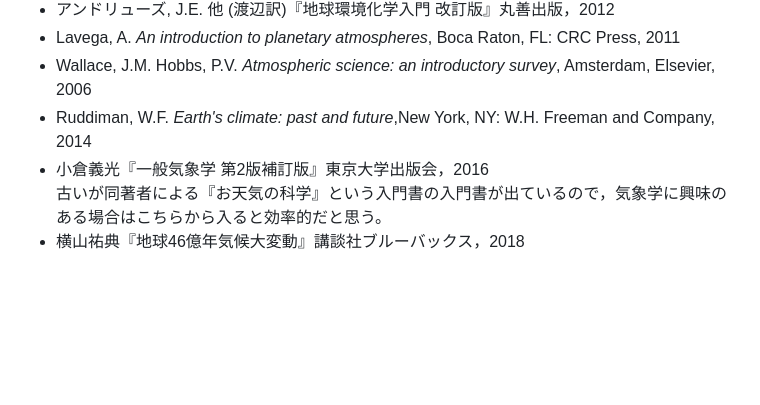
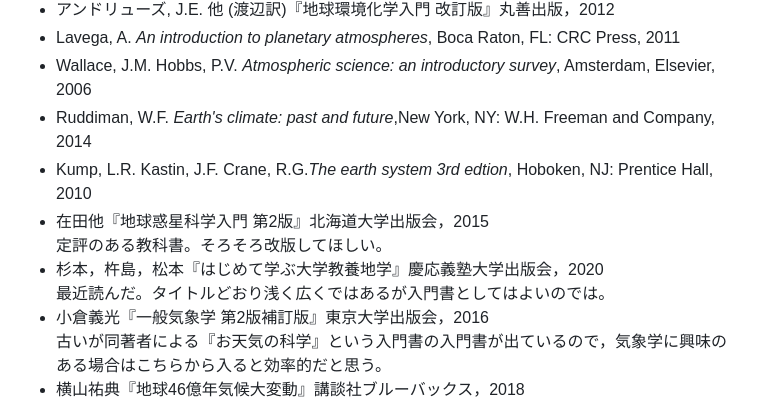
Before and after one commit to rintodo/rintodo.github.io, a Markdown page: naturalsciences.md, the part around the change. Drawn GitHub-style; blank space fills up the shorter version.

```diff
--- a/naturalsciences.md
+++ b/naturalsciences.md
@@ -29,6 +29,9 @@ publish: false
                 <li>Lavega, A. <em>An introduction to planetary atmospheres</em>, Boca Raton, FL: CRC Press, 2011</li>
                 <li>Wallace, J.M. Hobbs, P.V. <em>Atmospheric science: an introductory survey</em>, Amsterdam, Elsevier, 2006</li>
                 <li>Ruddiman, W.F. <em>Earth's climate: past and future</em>,New York, NY: W.H. Freeman and Company, 2014</li>
+                <li>Kump, L.R. Kastin, J.F. Crane, R.G.<em>The earth system 3rd edtion</em>, Hoboken, NJ: Prentice Hall, 2010</li>
+                <li>在田他『地球惑星科学入門 第2版』北海道大学出版会，2015</li>定評のある教科書。そろそろ改版してほしい。
+                <li>杉本，杵島，松本『はじめて学ぶ大学教養地学』慶応義塾大学出版会，2020</li>最近読んだ。タイトルどおり浅く広くではあるが入門書としてはよいのでは。
                 <li>小倉義光『一般気象学 第2版補訂版』東京大学出版会，2016</li>古いが同著者による『お天気の科学』という入門書の入門書が出ているので，気象学に興味のある場合はこちらから入ると効率的だと思う。
                 <li>横山祐典『地球46億年気候大変動』講談社ブルーバックス，2018</li>一般向け。
                 <li>田近英一『凍った地球』新潮選書，2009</li>一般向け。新しい定説が一般に普及するまで50年かかると言われるが，全球凍結イベントなどはそれではないかとたまに思う。
```
